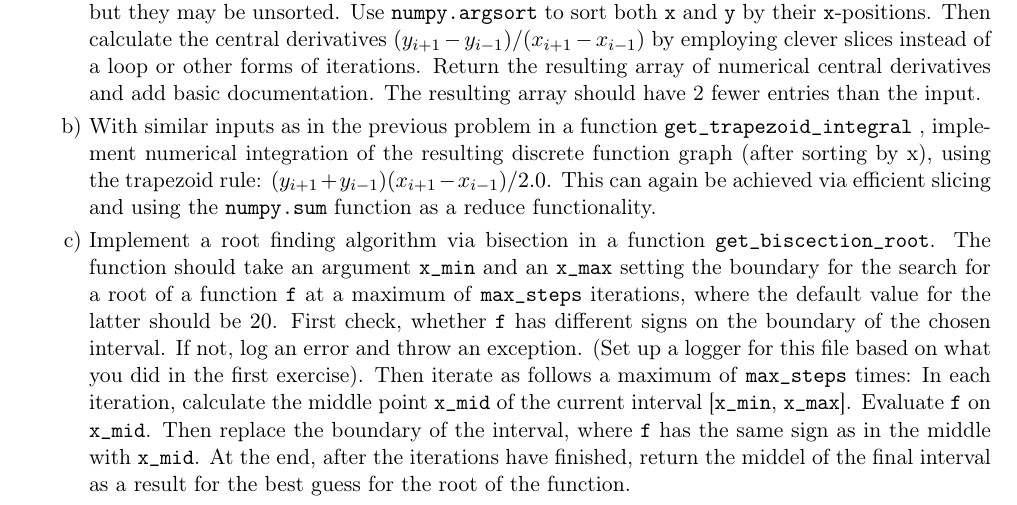
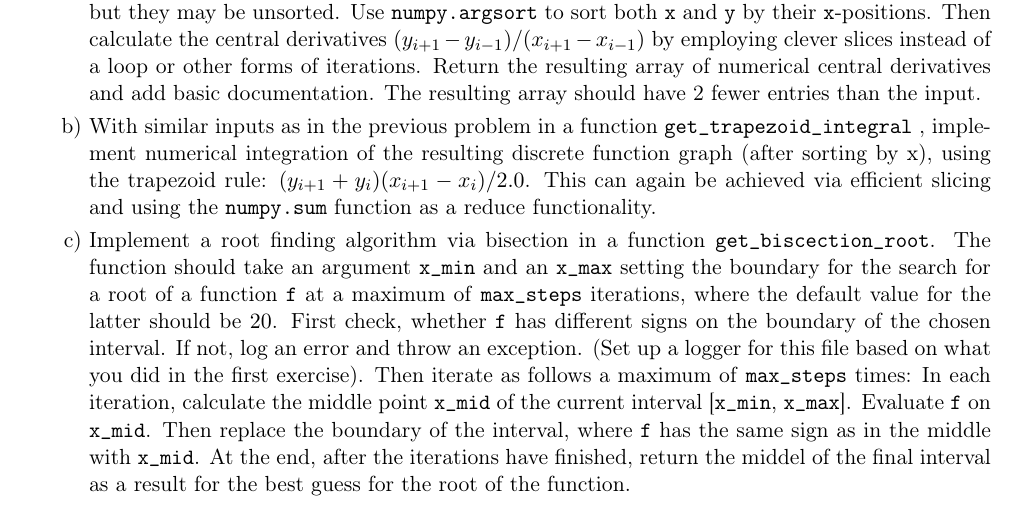
Before and after one commit to Reshief/fau_advanced_python_programming, a LaTeX problem sheet (exercise_3/instructions/exercises_3.tex): part of page 3 of 4, cut so that both start at the same text. The pictures show the PDF file exercise_3/instructions/exercises_3.pdf that the author committed with the source.

Commit message:
Fix wrong definition of trapezoid rule

```diff
--- a/exercise_3/instructions/exercises_3.tex
+++ b/exercise_3/instructions/exercises_3.tex
@@ -123,7 +123,7 @@ Use  \texttt{numpy.argsort} to sort both  \texttt{x} and  \texttt{y} by their  \
 Then calculate the central derivatives $(y_{i+1}-y_{i-1})/(x_{i+1}-x_{i-1})$ by employing clever slices instead of a loop or other forms of iterations.
 Return the resulting array of numerical central derivatives and add basic documentation.
 The resulting array should have 2 fewer entries than the input.
-\Question With similar inputs as in the previous problem in a function \texttt{get\_trapezoid\_integral} , implement numerical integration of the resulting discrete function graph (after sorting by x), using the trapezoid rule: $(y_{i+1}+y_{i-1})(x_{i+1}-x_{i-1})/2.0$.
+\Question With similar inputs as in the previous problem in a function \texttt{get\_trapezoid\_integral} , implement numerical integration of the resulting discrete function graph (after sorting by x), using the trapezoid rule: $(y_{i+1}+y_{i})(x_{i+1}-x_{i})/2.0$.
 This can again be achieved via efficient slicing and using the \texttt{numpy.sum} function as a reduce functionality.
 \Question Implement a root finding algorithm via bisection in a function \texttt{get\_biscection\_root}.
 The function should take an argument  \texttt{x\_min} and an  \texttt{x\_max} setting the boundary for the search for a root of a function \texttt{f} at a maximum of \texttt{max\_steps} iterations, where the default value for the latter should be $20$.
```
Also changed, not shown: exercise_3/instructions/exercises_3.pdf.
